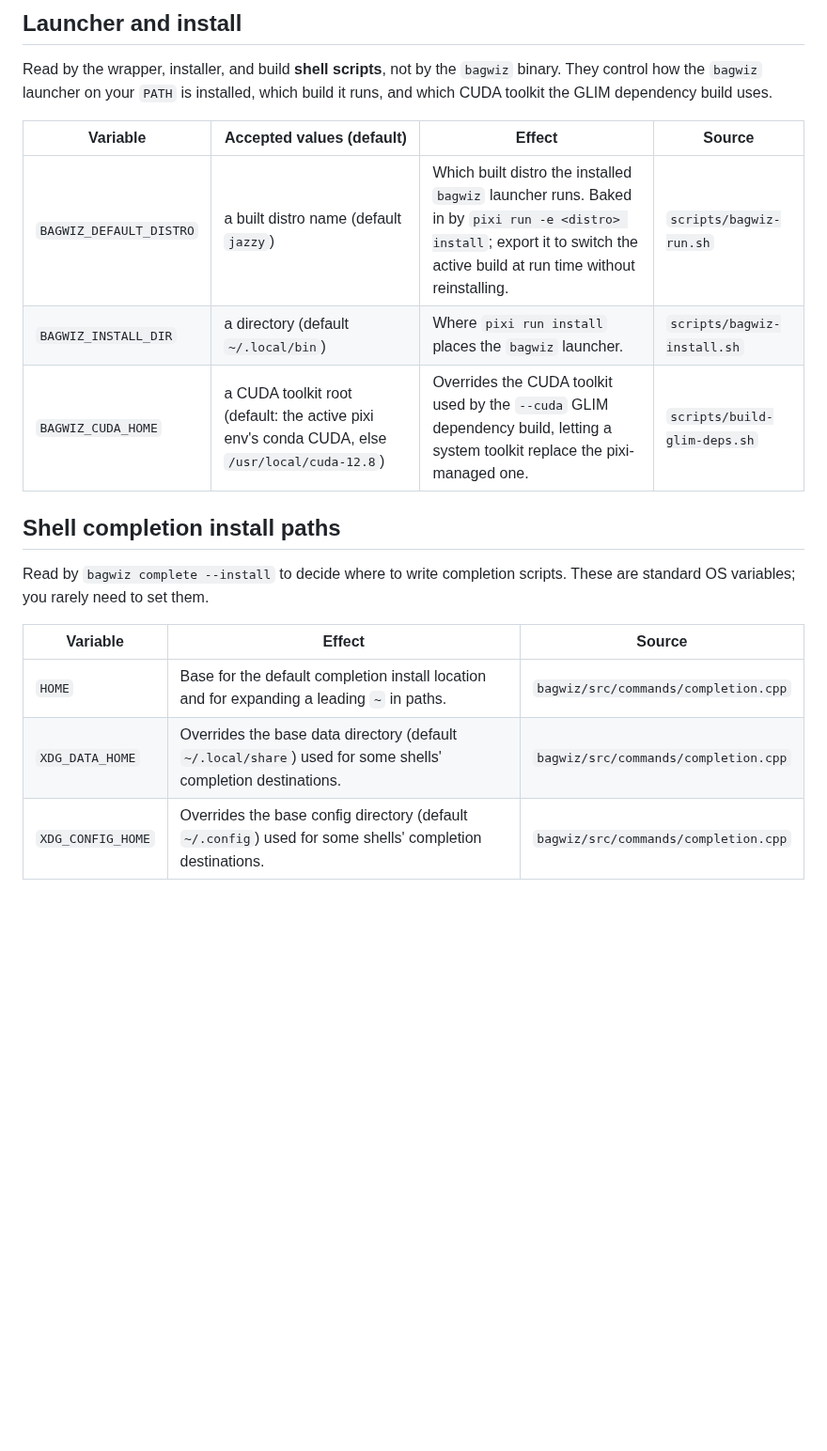
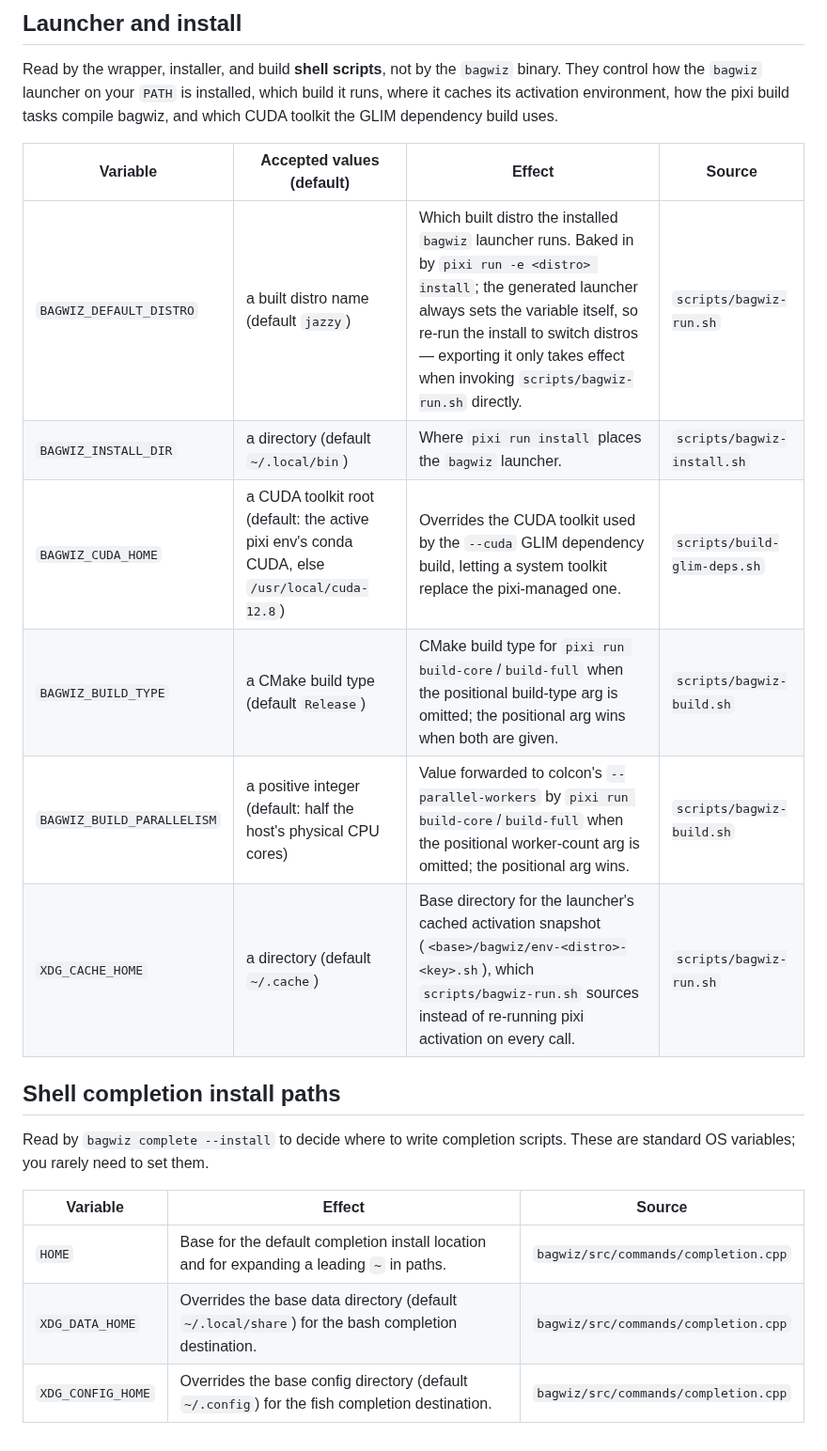
Before and after one commit to otenim/bagwiz, a Markdown page: docs/environment.md, the part around one of its changes. Shown at 94% size. Drawn GitHub-style; blank space fills up the shorter version.

```diff
--- a/docs/environment.md
+++ b/docs/environment.md
@@ -75,21 +75,26 @@ bagwiz walk my.mcap /topic
 
 Read by the wrapper, installer, and build **shell scripts**, not by the `bagwiz`
 binary. They control how the `bagwiz` launcher on your `PATH` is installed,
-which build it runs, and which CUDA toolkit the GLIM dependency build uses.
+which build it runs, where it caches its activation environment, how the pixi
+build tasks compile bagwiz, and which CUDA toolkit the GLIM dependency build
+uses.
 
-| Variable                | Accepted values (default)                                                                    | Effect                                                                                                                                                                      | Source                       |
-| ----------------------- | -------------------------------------------------------------------------------------------- | --------------------------------------------------------------------------------------------------------------------------------------------------------------------------- | ---------------------------- |
-| `BAGWIZ_DEFAULT_DISTRO` | a built distro name (default `jazzy`)                                                        | Which built distro the installed `bagwiz` launcher runs. Baked in by `pixi run -e <distro> install`; export it to switch the active build at run time without reinstalling. | `scripts/bagwiz-run.sh`      |
-| `BAGWIZ_INSTALL_DIR`    | a directory (default `~/.local/bin`)                                                         | Where `pixi run install` places the `bagwiz` launcher.                                                                                                                      | `scripts/bagwiz-install.sh`  |
-| `BAGWIZ_CUDA_HOME`      | a CUDA toolkit root (default: the active pixi env's conda CUDA, else `/usr/local/cuda-12.8`) | Overrides the CUDA toolkit used by the `--cuda` GLIM dependency build, letting a system toolkit replace the pixi-managed one.                                               | `scripts/build-glim-deps.sh` |
+| Variable                   | Accepted values (default)                                                                    | Effect                                                                                                                                                                                                                                                                                | Source                       |
+| -------------------------- | -------------------------------------------------------------------------------------------- | ------------------------------------------------------------------------------------------------------------------------------------------------------------------------------------------------------------------------------------------------------------------------------------- | ---------------------------- |
+| `BAGWIZ_DEFAULT_DISTRO`    | a built distro name (default `jazzy`)                                                        | Which built distro the installed `bagwiz` launcher runs. Baked in by `pixi run -e <distro> install`; the generated launcher always sets the variable itself, so re-run the install to switch distros — exporting it only takes effect when invoking `scripts/bagwiz-run.sh` directly. | `scripts/bagwiz-run.sh`      |
+| `BAGWIZ_INSTALL_DIR`       | a directory (default `~/.local/bin`)                                                         | Where `pixi run install` places the `bagwiz` launcher.                                                                                                                                                                                                                                | `scripts/bagwiz-install.sh`  |
+| `BAGWIZ_CUDA_HOME`         | a CUDA toolkit root (default: the active pixi env's conda CUDA, else `/usr/local/cuda-12.8`) | Overrides the CUDA toolkit used by the `--cuda` GLIM dependency build, letting a system toolkit replace the pixi-managed one.                                                                                                                                                         | `scripts/build-glim-deps.sh` |
+| `BAGWIZ_BUILD_TYPE`        | a CMake build type (default `Release`)                                                       | CMake build type for `pixi run build-core`/`build-full` when the positional build-type arg is omitted; the positional arg wins when both are given.                                                                                                                                   | `scripts/bagwiz-build.sh`    |
+| `BAGWIZ_BUILD_PARALLELISM` | a positive integer (default: half the host's physical CPU cores)                             | Value forwarded to colcon's `--parallel-workers` by `pixi run build-core`/`build-full` when the positional worker-count arg is omitted; the positional arg wins.                                                                                                                      | `scripts/bagwiz-build.sh`    |
+| `XDG_CACHE_HOME`           | a directory (default `~/.cache`)                                                             | Base directory for the launcher's cached activation snapshot (`<base>/bagwiz/env-<distro>-<key>.sh`), which `scripts/bagwiz-run.sh` sources instead of re-running pixi activation on every call.                                                                                      | `scripts/bagwiz-run.sh`      |
 
 ## Shell completion install paths
 
 Read by `bagwiz complete --install` to decide where to write completion
 scripts. These are standard OS variables; you rarely need to set them.
 
-| Variable          | Effect                                                                                                      | Source                               |
-| ----------------- | ----------------------------------------------------------------------------------------------------------- | ------------------------------------ |
-| `HOME`            | Base for the default completion install location and for expanding a leading `~` in paths.                  | `bagwiz/src/commands/completion.cpp` |
-| `XDG_DATA_HOME`   | Overrides the base data directory (default `~/.local/share`) used for some shells' completion destinations. | `bagwiz/src/commands/completion.cpp` |
-| `XDG_CONFIG_HOME` | Overrides the base config directory (default `~/.config`) used for some shells' completion destinations.    | `bagwiz/src/commands/completion.cpp` |
+| Variable          | Effect                                                                                            | Source                               |
+| ----------------- | ------------------------------------------------------------------------------------------------- | ------------------------------------ |
+| `HOME`            | Base for the default completion install location and for expanding a leading `~` in paths.        | `bagwiz/src/commands/completion.cpp` |
+| `XDG_DATA_HOME`   | Overrides the base data directory (default `~/.local/share`) for the bash completion destination. | `bagwiz/src/commands/completion.cpp` |
+| `XDG_CONFIG_HOME` | Overrides the base config directory (default `~/.config`) for the fish completion destination.    | `bagwiz/src/commands/completion.cpp` |
```
Also changed, not shown: other parts of docs/environment.md (+16 -16 lines).
